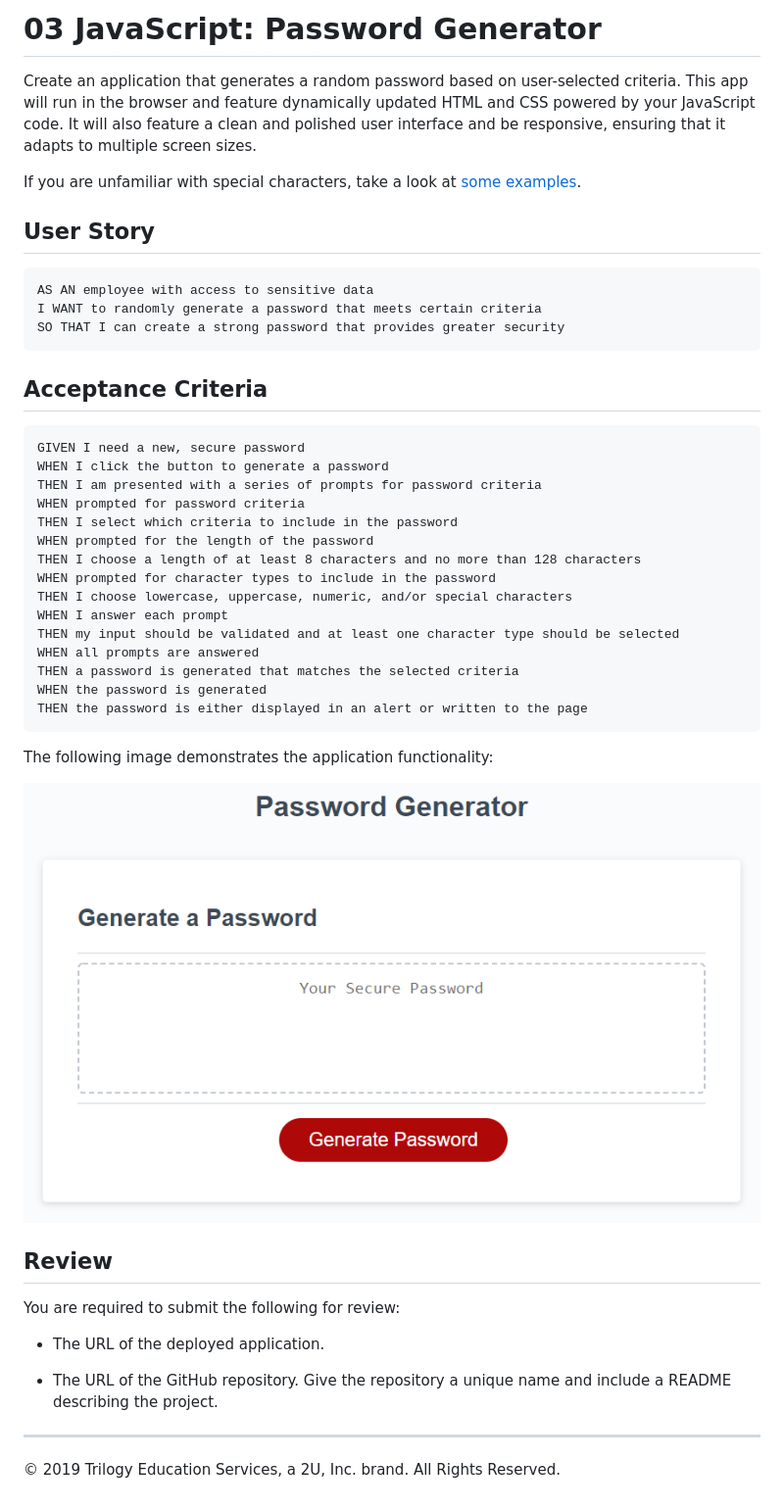
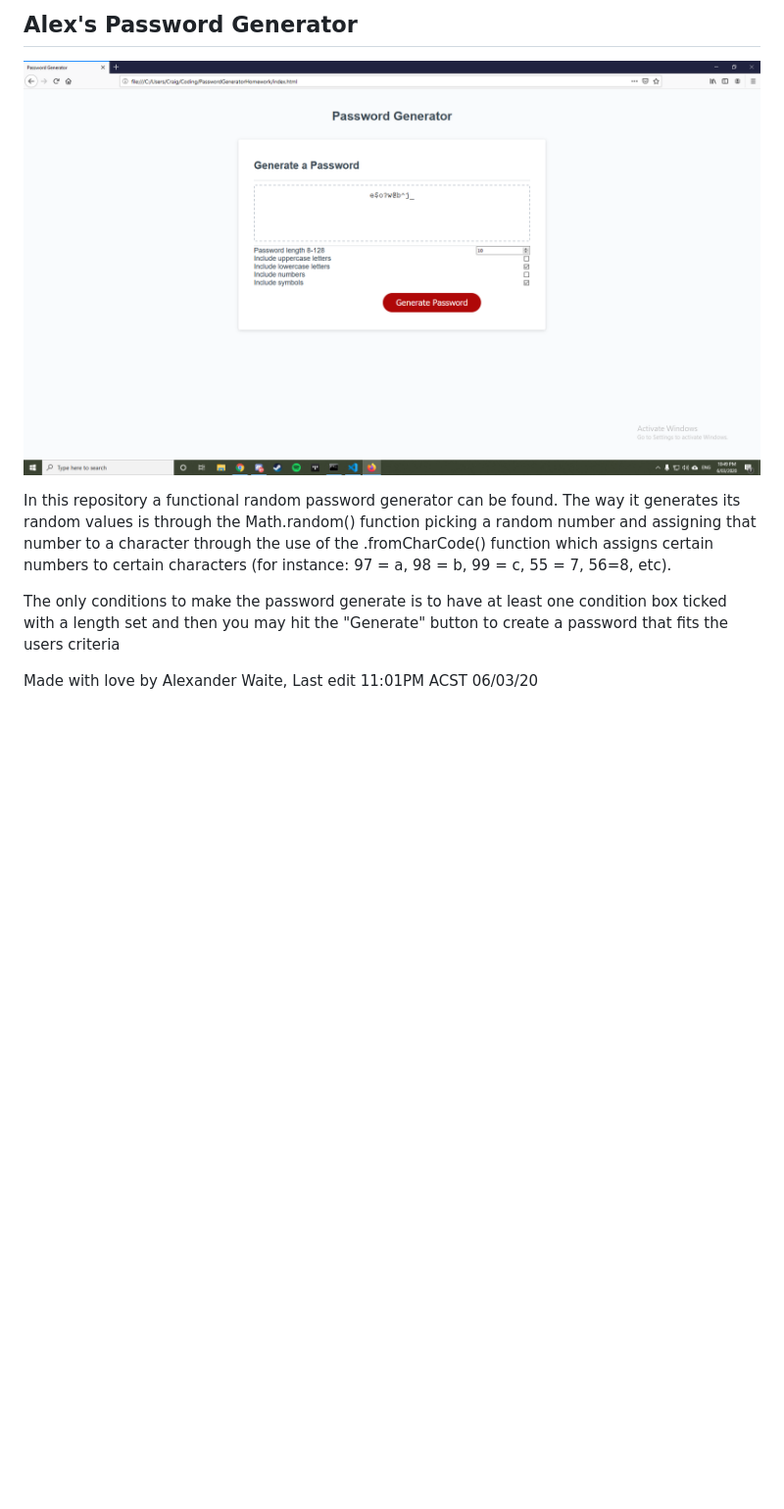
Before and after one commit to Alex-Waite/PasswordGeneratorHomework, a Markdown page: README.md, the part around the change. Shown: that part at 98% size. Rendered like a GitHub page; pictures changed too: Assets/screeny.png (added); blank space fills up the shorter version.

Commit message:
Added a personal README.md and a screenshot

````diff
--- a/README.md
+++ b/README.md
@@ -1,48 +1,14 @@
-# 03 JavaScript: Password Generator
+## Alex's Password Generator
 
-Create an application that generates a random password based on user-selected criteria. This app will run in the browser and feature dynamically updated HTML and CSS powered by your JavaScript code. It will also feature a clean and polished user interface and be responsive, ensuring that it adapts to multiple screen sizes.
+![Image of the fucntional app](Assets/screeny.png?raw=true "Alex's Password Generator")
 
-If you are unfamiliar with special characters, take a look at [some examples](https://www.owasp.org/index.php/Password_special_characters).
+In this repository a functional random password generator can be found.
+The way it generates its random values is through the Math.random() function picking a random number and
+assigning that number to a character through the use of the .fromCharCode() function which assigns certain
+numbers to certain characters (for instance: 97 = a, 98 = b, 99 = c, 55 = 7, 56=8, etc).
 
-## User Story
 
-```
-AS AN employee with access to sensitive data
-I WANT to randomly generate a password that meets certain criteria
-SO THAT I can create a strong password that provides greater security
-```
+The only conditions to make the password generate is to have at least one condition box ticked with a length set
+and then you may hit the "Generate" button to create a password that fits the users criteria
 
-## Acceptance Criteria
-
-```
-GIVEN I need a new, secure password
-WHEN I click the button to generate a password
-THEN I am presented with a series of prompts for password criteria
-WHEN prompted for password criteria
-THEN I select which criteria to include in the password
-WHEN prompted for the length of the password
-THEN I choose a length of at least 8 characters and no more than 128 characters
-WHEN prompted for character types to include in the password
-THEN I choose lowercase, uppercase, numeric, and/or special characters
-WHEN I answer each prompt
-THEN my input should be validated and at least one character type should be selected
-WHEN all prompts are answered
-THEN a password is generated that matches the selected criteria
-WHEN the password is generated
-THEN the password is either displayed in an alert or written to the page
-```
-
-The following image demonstrates the application functionality:
-
-![password generator demo](./Assets/03-javascript-homework-demo.png)
-
-## Review
-
-You are required to submit the following for review:
-
-* The URL of the deployed application.
-
-* The URL of the GitHub repository. Give the repository a unique name and include a README describing the project.
-
-- - -
-© 2019 Trilogy Education Services, a 2U, Inc. brand. All Rights Reserved.
+Made with love by Alexander Waite, Last edit 11:01PM ACST 06/03/20
````
Also changed, not shown: 1 other file.
